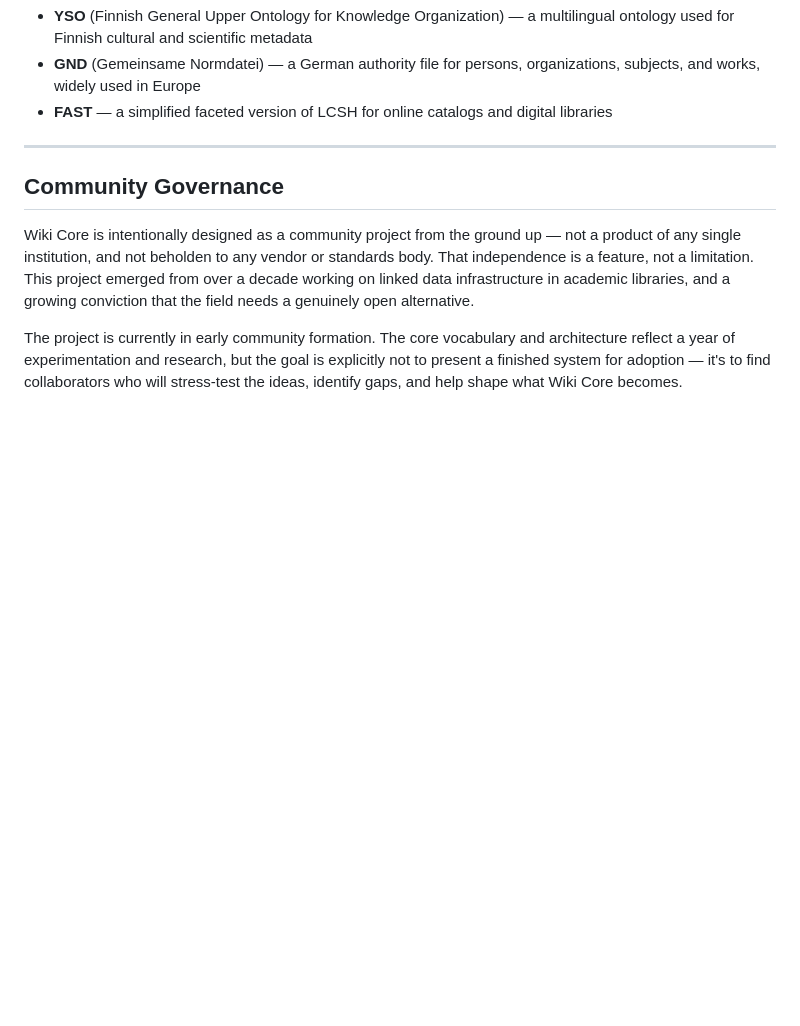
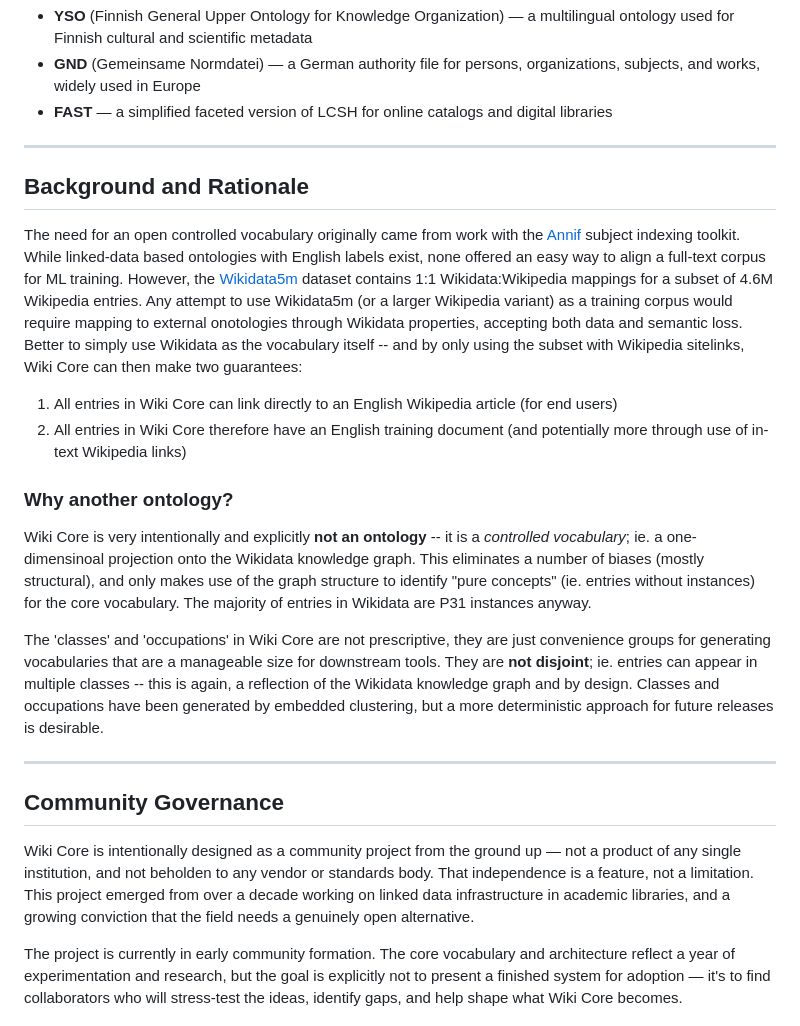
Before and after one commit to mjsuhonos/wikicore, a Markdown page: README.md, the part around the change. GitHub-like rendering; blank space fills up the shorter version.

```diff
--- a/README.md
+++ b/README.md
@@ -22,6 +22,22 @@ Wiki Core aligns philosophically with **modern, flexible subject systems**, incl
 * **YSO** (Finnish General Upper Ontology for Knowledge Organization) — a multilingual ontology used for Finnish cultural and scientific metadata
 * **GND** (Gemeinsame Normdatei) — a German authority file for persons, organizations, subjects, and works, widely used in Europe
 * **FAST** — a simplified faceted version of LCSH for online catalogs and digital libraries
+
+---
+
+## Background and Rationale
+
+The need for an open controlled vocabulary originally came from work with the [Annif](https://github.com/NatLibFi/Annif/) subject indexing toolkit.  While linked-data based ontologies with English labels exist, none offered an easy way to align a full-text corpus for ML training.  However, the [Wikidata5m](https://deepgraphlearning.github.io/project/wikidata5m) dataset  contains 1:1 Wikidata:Wikipedia mappings for a subset of 4.6M Wikipedia entries.  Any attempt to use Wikidata5m (or a larger Wikipedia variant) as a training corpus would require mapping to external onotologies through Wikidata properties, accepting both data and semantic loss.  Better to simply use Wikidata as the vocabulary itself -- and by only using the subset with Wikipedia sitelinks, Wiki Core can then make two guarantees:
+
+1. All entries in Wiki Core can link directly to an English Wikipedia article (for end users)
+2. All entries in Wiki Core therefore have an English training document (and potentially more through use of in-text Wikipedia links)
+
+### Why another ontology?
+
+Wiki Core is very intentionally and explicitly **not an ontology** -- it is a *controlled vocabulary*; ie. a one-dimensinoal projection onto the Wikidata knowledge graph.  This eliminates a number of biases (mostly structural), and only makes use of the graph structure to identify "pure concepts" (ie. entries without instances) for the core vocabulary.  The majority of entries in Wikidata are P31 instances anyway.
+
+The 'classes' and 'occupations' in Wiki Core are not prescriptive, they are just convenience groups for generating vocabularies that are a manageable size for downstream tools.  They are **not disjoint**; ie. entries can appear in multiple classes -- this is again, a reflection of the Wikidata knowledge graph and by design.  Classes and occupations have been generated by embedded clustering, but a more deterministic approach for future releases is desirable.
+
 
 ---
 
```
